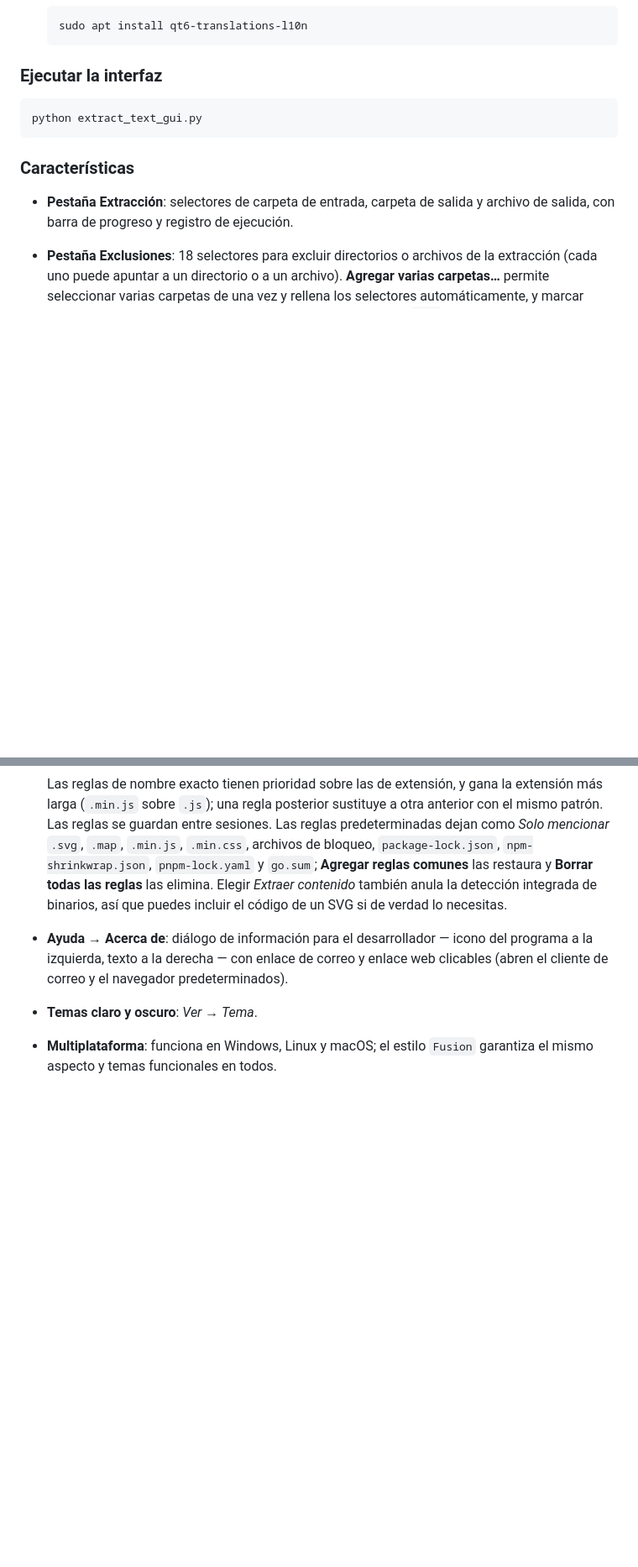
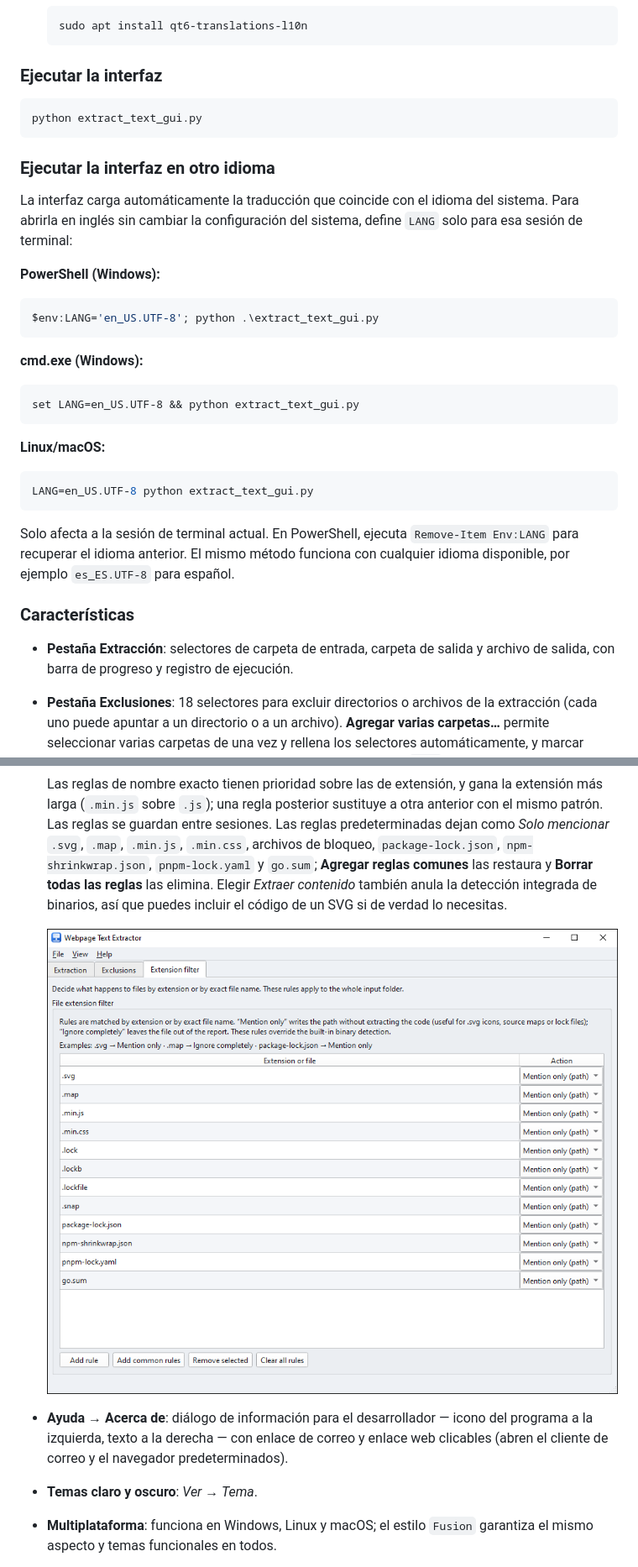
Before and after one commit to wachin/webpage-text-extractor, a Markdown page: README_ES.md, 2 parts joined by grey strips. Shown at 84% size. GitHub-like rendering; pictures changed too: images/03-Extension-filter.png (added); blank space fills up the shorter version.

````diff
--- a/README_ES.md
+++ b/README_ES.md
@@ -87,6 +87,35 @@ El proyecto también incluye una interfaz gráfica multiplataforma (Windows, Lin
 python extract_text_gui.py
 ```
 
+### Ejecutar la interfaz en otro idioma
+
+La interfaz carga automáticamente la traducción que coincide con el idioma del
+sistema. Para abrirla en inglés sin cambiar la configuración del sistema,
+define `LANG` solo para esa sesión de terminal:
+
+**PowerShell (Windows):**
+
+```powershell
+$env:LANG='en_US.UTF-8'; python .\extract_text_gui.py
+```
+
+**cmd.exe (Windows):**
+
+```bat
+set LANG=en_US.UTF-8 && python extract_text_gui.py
+```
+
+**Linux/macOS:**
+
+```bash
+LANG=en_US.UTF-8 python extract_text_gui.py
+```
+
+Solo afecta a la sesión de terminal actual. En PowerShell, ejecuta
+`Remove-Item Env:LANG` para recuperar el idioma anterior. El mismo método
+funciona con cualquier idioma disponible, por ejemplo `es_ES.UTF-8` para
+español.
+
 ### Características
 
 - **Pestaña Extracción**: selectores de carpeta de entrada, carpeta de salida y archivo de salida, con barra de progreso y registro de ejecución.
@@ -97,6 +126,9 @@ python extract_text_gui.py
   - **Ignorar por completo** — el archivo no aparece en el informe.
 
   Las reglas de nombre exacto tienen prioridad sobre las de extensión, y gana la extensión más larga (`.min.js` sobre `.js`); una regla posterior sustituye a otra anterior con el mismo patrón. Las reglas se guardan entre sesiones. Las reglas predeterminadas dejan como *Solo mencionar* `.svg`, `.map`, `.min.js`, `.min.css`, archivos de bloqueo, `package-lock.json`, `npm-shrinkwrap.json`, `pnpm-lock.yaml` y `go.sum`; **Agregar reglas comunes** las restaura y **Borrar todas las reglas** las elimina. Elegir *Extraer contenido* también anula la detección integrada de binarios, así que puedes incluir el código de un SVG si de verdad lo necesitas.
+
+  ![Pestaña Filtro por extensión de la interfaz gráfica](images/03-Extension-filter.png)
+
 - **Ayuda → Acerca de**: diálogo de información para el desarrollador — icono del programa a la izquierda, texto a la derecha — con enlace de correo y enlace web clicables (abren el cliente de correo y el navegador predeterminados).
 - **Temas claro y oscuro**: _Ver → Tema_.
 - **Multiplataforma**: funciona en Windows, Linux y macOS; el estilo `Fusion` garantiza el mismo aspecto y temas funcionales en todos.
````
Also changed, not shown: README.md (+31 -0 lines), images/01-webpage-text-extractor.png, images/02-exclusions.png, 1 other file.
